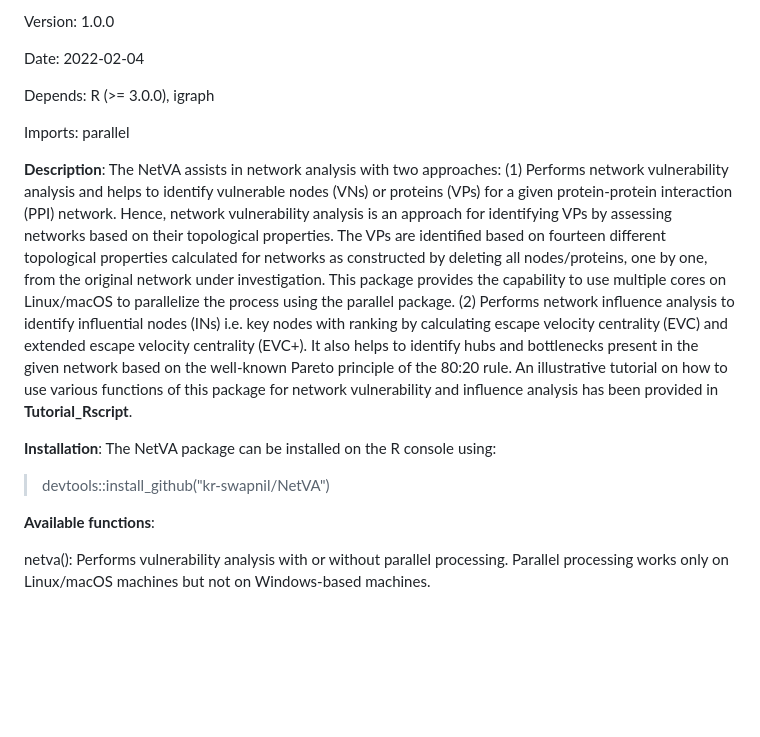
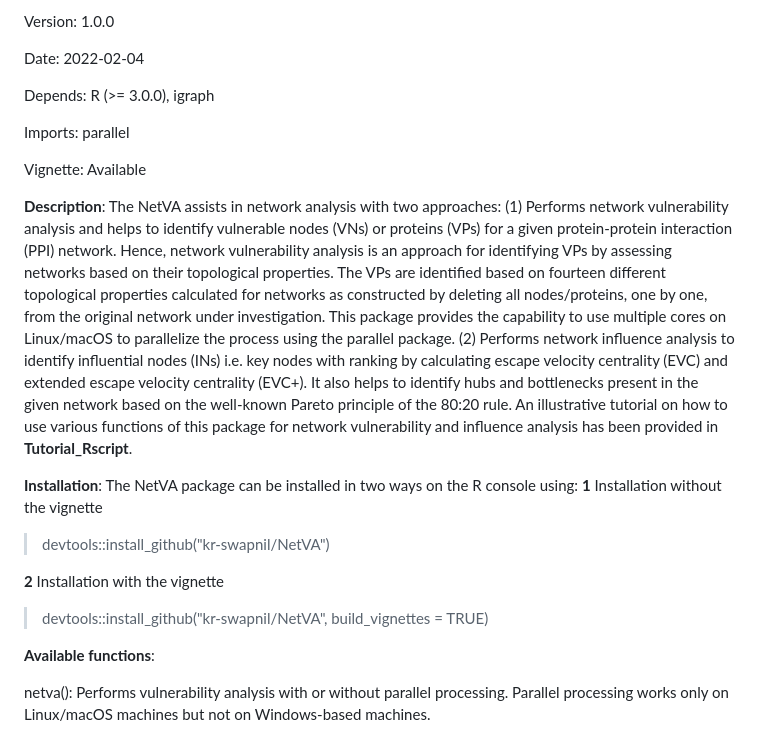
Before and after one commit to kr-swapnil/NetVA, a Markdown page: README.md, the part around the change. GitHub-like rendering; blank space fills up the shorter version.

```diff
--- a/README.md
+++ b/README.md
@@ -11,11 +11,16 @@ Depends: R (>= 3.0.0), igraph
 
 Imports: parallel
 
+Vignette: Available
+
 <b>Description</b>: The NetVA assists in network analysis with two approaches: (1) Performs network vulnerability analysis and helps to identify vulnerable nodes (VNs) or proteins (VPs) for a given protein-protein interaction (PPI) network. Hence, network vulnerability analysis is an approach for identifying VPs by assessing networks based on their topological properties. The VPs are identified based on fourteen different topological properties calculated for networks as constructed by deleting all nodes/proteins, one by one, from the original network under investigation. This package provides the capability to use multiple cores on Linux/macOS to parallelize the process using the parallel package. (2) Performs network influence analysis to identify influential nodes (INs) i.e. key nodes with ranking by calculating escape velocity centrality (EVC) and extended escape velocity centrality (EVC+). It also helps to identify hubs and bottlenecks present in the given network based on the well-known Pareto principle of the 80:20 rule. An illustrative tutorial on how to use various functions of this package for network vulnerability and influence analysis has been provided in <b>Tutorial_Rscript</b>.
 
-<b>Installation</b>: The NetVA package can be installed on the R console using:
+<b>Installation</b>: The NetVA package can be installed in two ways on the R console using:
+<b>1</b> Installation without the vignette
+> devtools::install_github("kr-swapnil/NetVA")
 
-> devtools::install_github("kr-swapnil/NetVA")
+<b>2</b> Installation with the vignette
+> devtools::install_github("kr-swapnil/NetVA", build_vignettes = TRUE)
 
 <b>Available functions</b>:
 
```
